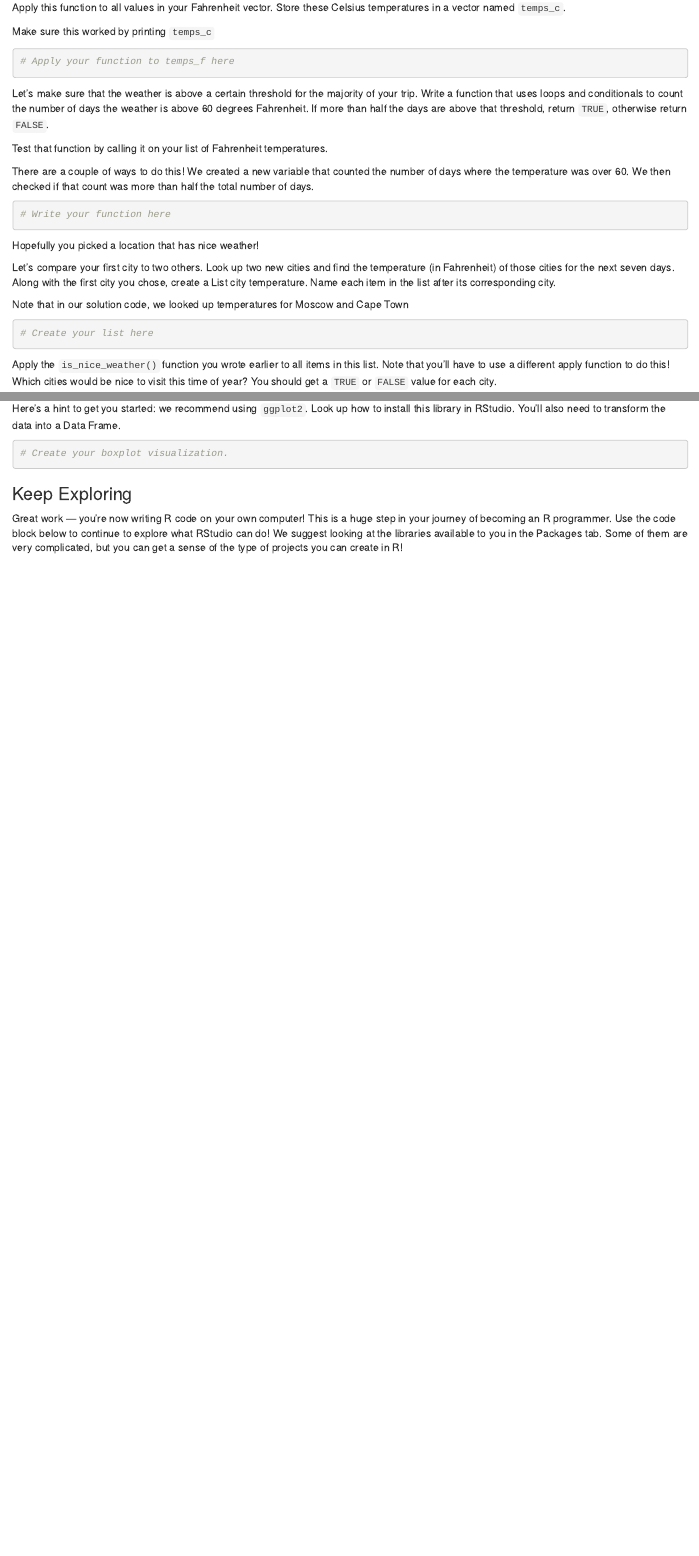
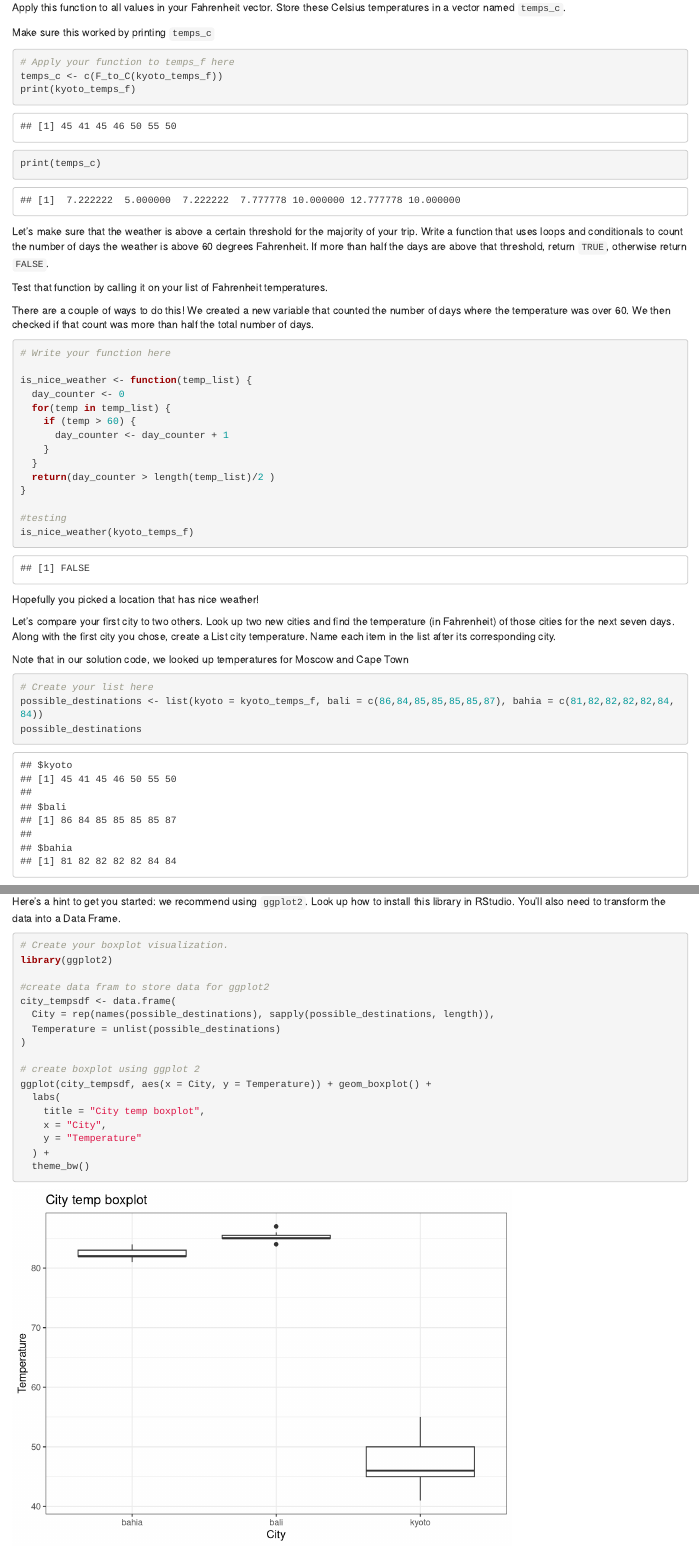
Before and after one commit to RacerBeats/Codecademy_ExploreRStudio, an R Markdown document (ExploreRStudio_Starting.Rmd): the page in a window 1100 px wide, from 860 px down before the commit and from 1240 px down after it, so that both start at the same text, and a second part further down, joined at a grey line. Rendered offline with R 4.5, knitr and Pandoc, with nearby package versions.

Commit message:
finished basic project
followed instructions, + learned how to use ggplot2 as a bonus

````diff
--- a/ExploreRStudio_Starting.Rmd
+++ b/ExploreRStudio_Starting.Rmd
@@ -47,6 +55,9 @@ Make sure this worked by printing `temps_c`
 
 ```{r}
 # Apply your function to temps_f here
+temps_c <- c(F_to_C(kyoto_temps_f))
+print(kyoto_temps_f)
+print(temps_c)
 
 ```
 
@@ -59,6 +70,19 @@ There are a couple of ways to do this! We created a new variable that counted th
 ```{r}
 # Write your function here
 
+is_nice_weather <- function(temp_list) {
+  day_counter <- 0
+  for(temp in temp_list) {
+    if (temp > 60) {
+      day_counter <- day_counter + 1
+    }
+  }
+  return(day_counter > length(temp_list)/2 )
+}
+
+#testing
+is_nice_weather(kyoto_temps_f)
+
 ```
 
 Hopefully you picked a location that has nice weather!
@@ -69,6 +93,8 @@ Note that in our solution code, we looked up temperatures for Moscow and Cape To
 
 ```{r}
 # Create your list here
+possible_destinations <- list(kyoto = kyoto_temps_f, bali = c(86,84,85,85,85,85,87), bahia = c(81,82,82,82,82,84,84))
+possible_destinations
 
 ```
 
@@ -91,6 +118,22 @@ Here’s a hint to get you started: we recommend using `ggplot2`. Look up how to
 
 ```{r}
 # Create your boxplot visualization.
+library(ggplot2)
+
+#create data fram to store data for ggplot2
+city_tempsdf <- data.frame(
+  City = rep(names(possible_destinations), sapply(possible_destinations, length)),
+  Temperature = unlist(possible_destinations)
+)
+
+# create boxplot using ggplot 2
+ggplot(city_tempsdf, aes(x = City, y = Temperature)) + geom_boxplot() +
+  labs(
+    title = "City temp boxplot",
+    x = "City",
+    y = "Temperature"
+  ) +
+  theme_bw()
 
 ```
 
````
Also changed, not shown: ExploreRStudio_Starting.nb.html (added), ExploreRStudio_Starting.Rmd (17 more changed lines).
